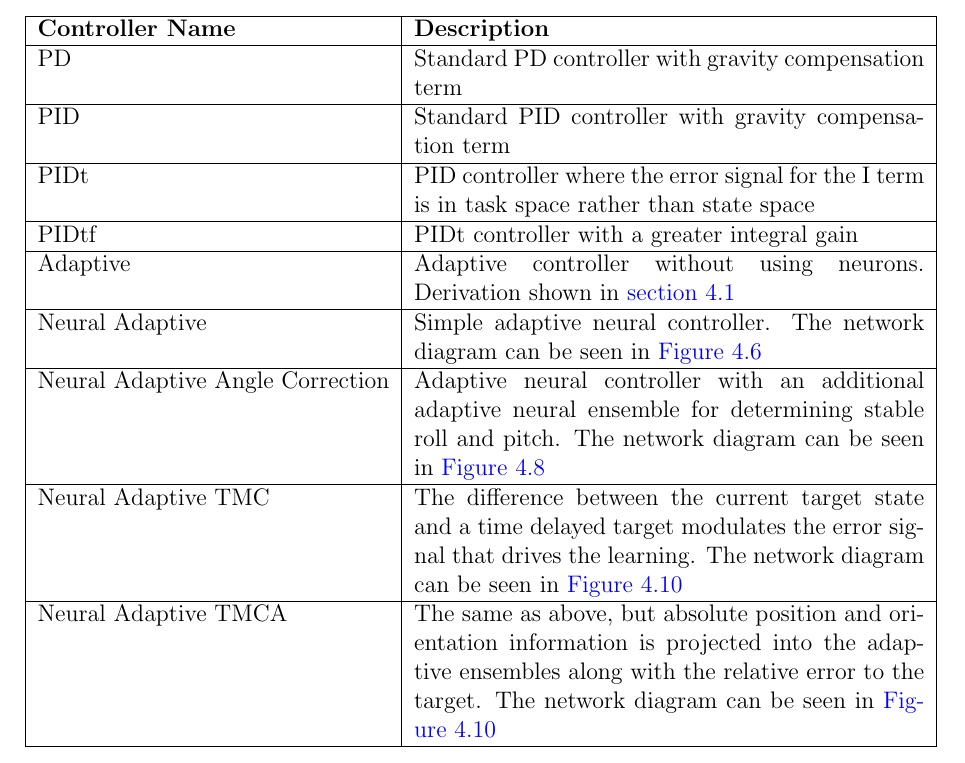
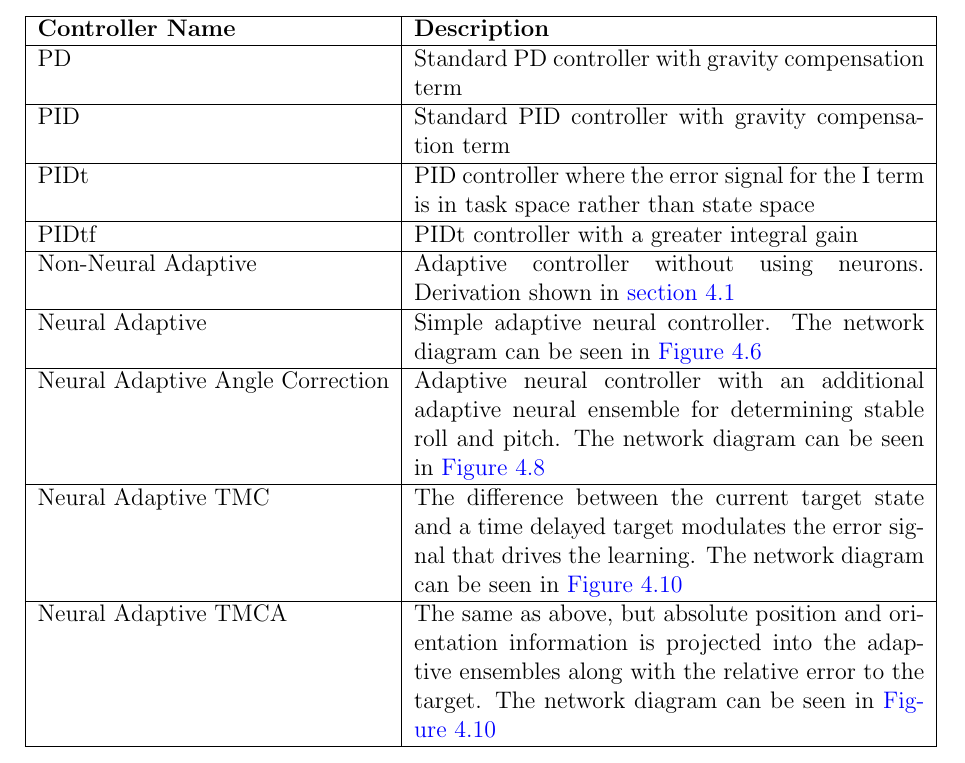
Before and after one commit to bjkomer/masters-thesis, a LaTeX thesis (thesis.tex): part of page 46 of 65, cut so that both start at the same text. Compiled offline with pdfLaTeX.

Commit message:
minor changes

```diff
--- a/thesis.tex
+++ b/thesis.tex
@@ -1427,7 +1427,7 @@ PD & Standard PD controller with gravity compensation term \\ \hline
 PID & Standard PID controller with gravity compensation term \\ \hline
 PIDt & PID controller where the error signal for the I term is in task space rather than state space \\ \hline
 PIDtf & PIDt controller with a greater integral gain \\ \hline
-Adaptive &  Adaptive controller without using neurons. Derivation shown in \autoref{chap:nonneuraladaptive} \\ \hline %TODO should this even be here? run some tests with it if you have time
+Non-Neural Adaptive &  Adaptive controller without using neurons. Derivation shown in \autoref{chap:nonneuraladaptive} \\ \hline %TODO should this even be here? run some tests with it if you have time
 %TODO put in single transform controller?
 Neural Adaptive & Simple adaptive neural controller. The network diagram can be seen in \autoref{fig:NetAdaptiveTransform} \\ \hline
 Neural Adaptive Angle Correction & Adaptive neural controller with an additional adaptive neural ensemble for determining stable roll and pitch. The network diagram can be seen in \autoref{fig:NetAngleAdapt} \\ \hline
```
Also changed, not shown: code/quadcopter.py (+0 -3 lines).
